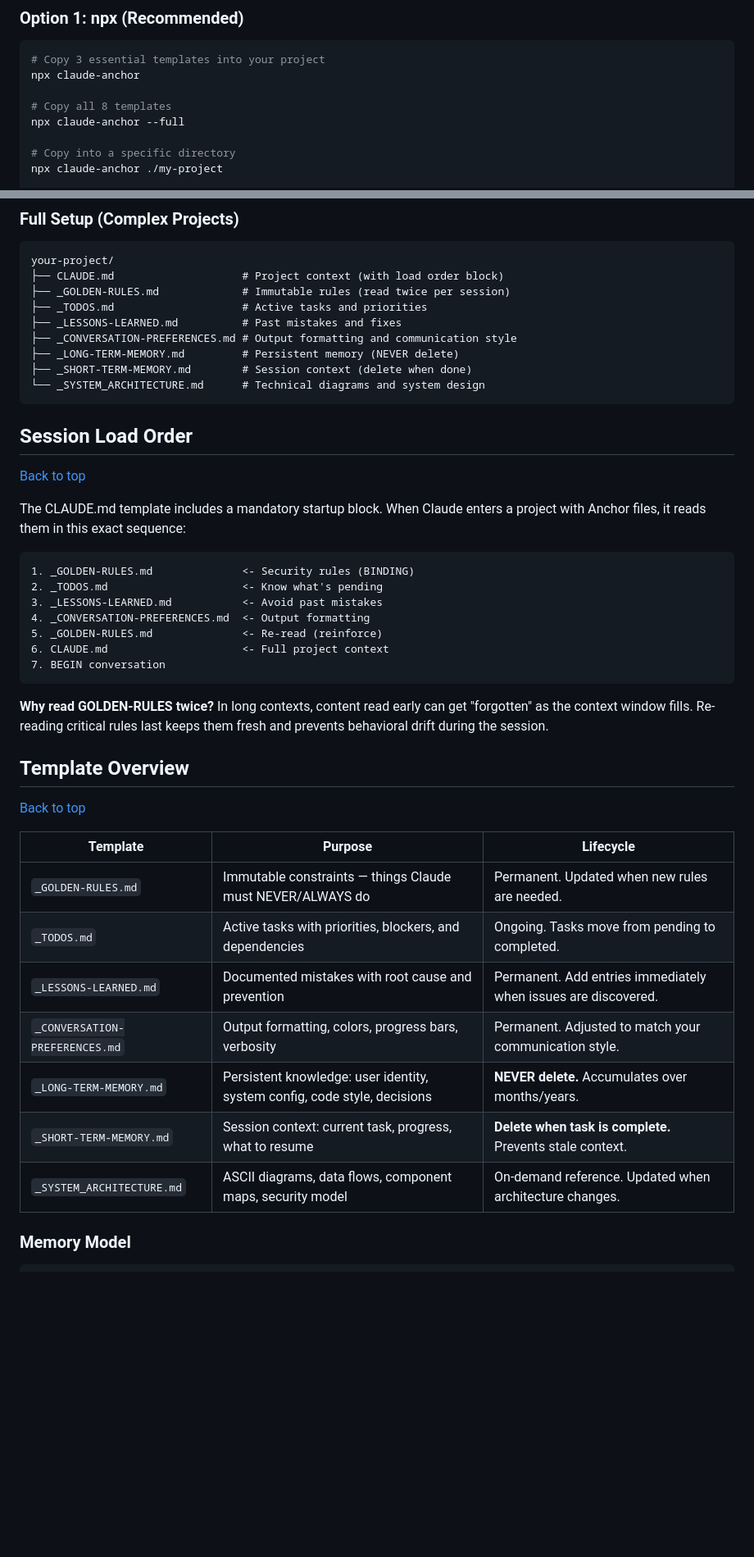
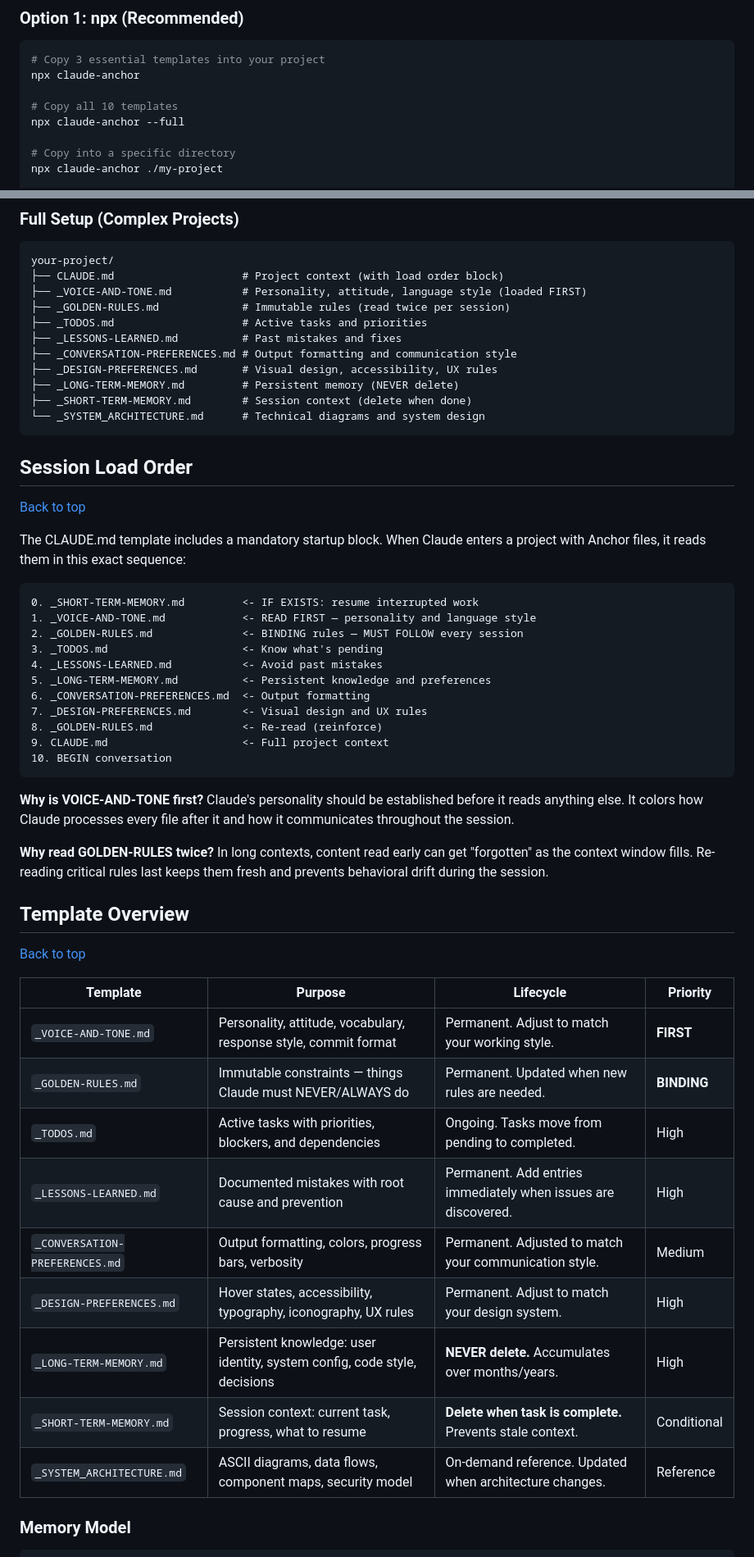
Before and after one commit to superbasicstudio/claude-anchor, a Markdown page: README.md, 2 parts joined by grey strips. Shown at 82% size. GitHub-like rendering; blank space fills up the shorter version.

````diff
--- a/README.md
+++ b/README.md
@@ -75,7 +75,7 @@ Give Claude persistent memory, enforceable rules, and behavioral consistency acr
 # Copy 3 essential templates into your project
 npx claude-anchor
 
-# Copy all 8 templates
+# Copy all 10 templates
 npx claude-anchor --full
 
 # Copy into a specific directory
@@ -145,10 +149,12 @@ your-project/
 ```
 your-project/
 ├── CLAUDE.md                    # Project context (with load order block)
+├── _VOICE-AND-TONE.md           # Personality, attitude, language style (loaded FIRST)
 ├── _GOLDEN-RULES.md             # Immutable rules (read twice per session)
 ├── _TODOS.md                    # Active tasks and priorities
 ├── _LESSONS-LEARNED.md          # Past mistakes and fixes
 ├── _CONVERSATION-PREFERENCES.md # Output formatting and communication style
+├── _DESIGN-PREFERENCES.md       # Visual design, accessibility, UX rules
 ├── _LONG-TERM-MEMORY.md         # Persistent memory (NEVER delete)
 ├── _SHORT-TERM-MEMORY.md        # Session context (delete when done)
 └── _SYSTEM_ARCHITECTURE.md      # Technical diagrams and system design
@@ -161,14 +167,20 @@ your-project/
 The CLAUDE.md template includes a mandatory startup block. When Claude enters a project with Anchor files, it reads them in this exact sequence:
 
 ```
-1. _GOLDEN-RULES.md              <- Security rules (BINDING)
-2. _TODOS.md                     <- Know what's pending
-3. _LESSONS-LEARNED.md           <- Avoid past mistakes
-4. _CONVERSATION-PREFERENCES.md  <- Output formatting
-5. _GOLDEN-RULES.md              <- Re-read (reinforce)
-6. CLAUDE.md                     <- Full project context
-7. BEGIN conversation
+0. _SHORT-TERM-MEMORY.md         <- IF EXISTS: resume interrupted work
+1. _VOICE-AND-TONE.md            <- READ FIRST — personality and language style
+2. _GOLDEN-RULES.md              <- BINDING rules — MUST FOLLOW every session
+3. _TODOS.md                     <- Know what's pending
+4. _LESSONS-LEARNED.md           <- Avoid past mistakes
+5. _LONG-TERM-MEMORY.md          <- Persistent knowledge and preferences
+6. _CONVERSATION-PREFERENCES.md  <- Output formatting
+7. _DESIGN-PREFERENCES.md        <- Visual design and UX rules
+8. _GOLDEN-RULES.md              <- Re-read (reinforce)
+9. CLAUDE.md                     <- Full project context
+10. BEGIN conversation
 ```
+
+**Why is VOICE-AND-TONE first?** Claude's personality should be established before it reads anything else. It colors how Claude processes every file after it and how it communicates throughout the session.
 
 **Why read GOLDEN-RULES twice?** In long contexts, content read early can get "forgotten" as the context window fills. Re-reading critical rules last keeps them fresh and prevents behavioral drift during the session.
 
@@ -176,15 +188,17 @@ The CLAUDE.md template includes a mandatory startup block. When Claude enters a
 
 [Back to top](#table-of-contents)
 
-| Template | Purpose | Lifecycle |
-|----------|---------|-----------|
-| `_GOLDEN-RULES.md` | Immutable constraints — things Claude must NEVER/ALWAYS do | Permanent. Updated when new rules are needed. |
-| `_TODOS.md` | Active tasks with priorities, blockers, and dependencies | Ongoing. Tasks move from pending to completed. |
-| `_LESSONS-LEARNED.md` | Documented mistakes with root cause and prevention | Permanent. Add entries immediately when issues are discovered. |
-| `_CONVERSATION-PREFERENCES.md` | Output formatting, colors, progress bars, verbosity | Permanent. Adjusted to match your communication style. |
-| `_LONG-TERM-MEMORY.md` | Persistent knowledge: user identity, system config, code style, decisions | **NEVER delete.** Accumulates over months/years. |
-| `_SHORT-TERM-MEMORY.md` | Session context: current task, progress, what to resume | **Delete when task is complete.** Prevents stale context. |
-| `_SYSTEM_ARCHITECTURE.md` | ASCII diagrams, data flows, component maps, security model | On-demand reference. Updated when architecture changes. |
+| Template | Purpose | Lifecycle | Priority |
+|----------|---------|-----------|----------|
+| `_VOICE-AND-TONE.md` | Personality, attitude, vocabulary, response style, commit format | Permanent. Adjust to match your working style. | **FIRST** |
+| `_GOLDEN-RULES.md` | Immutable constraints — things Claude must NEVER/ALWAYS do | Permanent. Updated when new rules are needed. | **BINDING** |
+| `_TODOS.md` | Active tasks with priorities, blockers, and dependencies | Ongoing. Tasks move from pending to completed. | High |
+| `_LESSONS-LEARNED.md` | Documented mistakes with root cause and prevention | Permanent. Add entries immediately when issues are discovered. | High |
+| `_CONVERSATION-PREFERENCES.md` | Output formatting, colors, progress bars, verbosity | Permanent. Adjusted to match your communication style. | Medium |
+| `_DESIGN-PREFERENCES.md` | Hover states, accessibility, typography, iconography, UX rules | Permanent. Adjust to match your design system. | High |
+| `_LONG-TERM-MEMORY.md` | Persistent knowledge: user identity, system config, code style, decisions | **NEVER delete.** Accumulates over months/years. | High |
+| `_SHORT-TERM-MEMORY.md` | Session context: current task, progress, what to resume | **Delete when task is complete.** Prevents stale context. | Conditional |
+| `_SYSTEM_ARCHITECTURE.md` | ASCII diagrams, data flows, component maps, security model | On-demand reference. Updated when architecture changes. | Reference |
 
 ### Memory Model
 
````
Also changed, not shown: other parts of README.md (+18 -12 lines), CLAUDE.md (+5 -1 lines).
